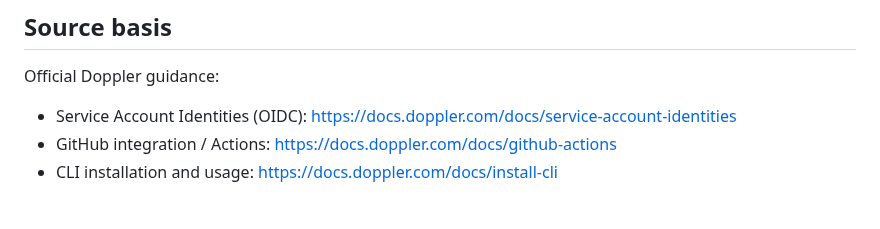
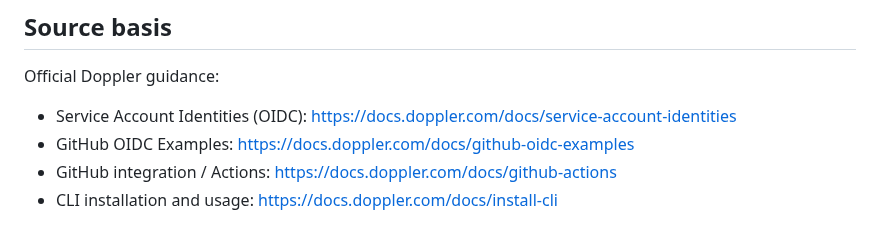
Before and after one commit to RepoKan/K-Knowledgeable-, a Markdown page: docs/security/DOPPLER_SECRET_MANAGEMENT_R1.md, the part around the change. GitHub-like rendering.

Commit message:
docs: cite Doppler GitHub OIDC examples

```diff
--- a/docs/security/DOPPLER_SECRET_MANAGEMENT_R1.md
+++ b/docs/security/DOPPLER_SECRET_MANAGEMENT_R1.md
@@ -15,6 +15,7 @@ Define a sanitized, repository-safe way to use Doppler for local development, CI
 Official Doppler guidance:
 
 - Service Account Identities (OIDC): https://docs.doppler.com/docs/service-account-identities
+- GitHub OIDC Examples: https://docs.doppler.com/docs/github-oidc-examples
 - GitHub integration / Actions: https://docs.doppler.com/docs/github-actions
 - CLI installation and usage: https://docs.doppler.com/docs/install-cli
 
```
